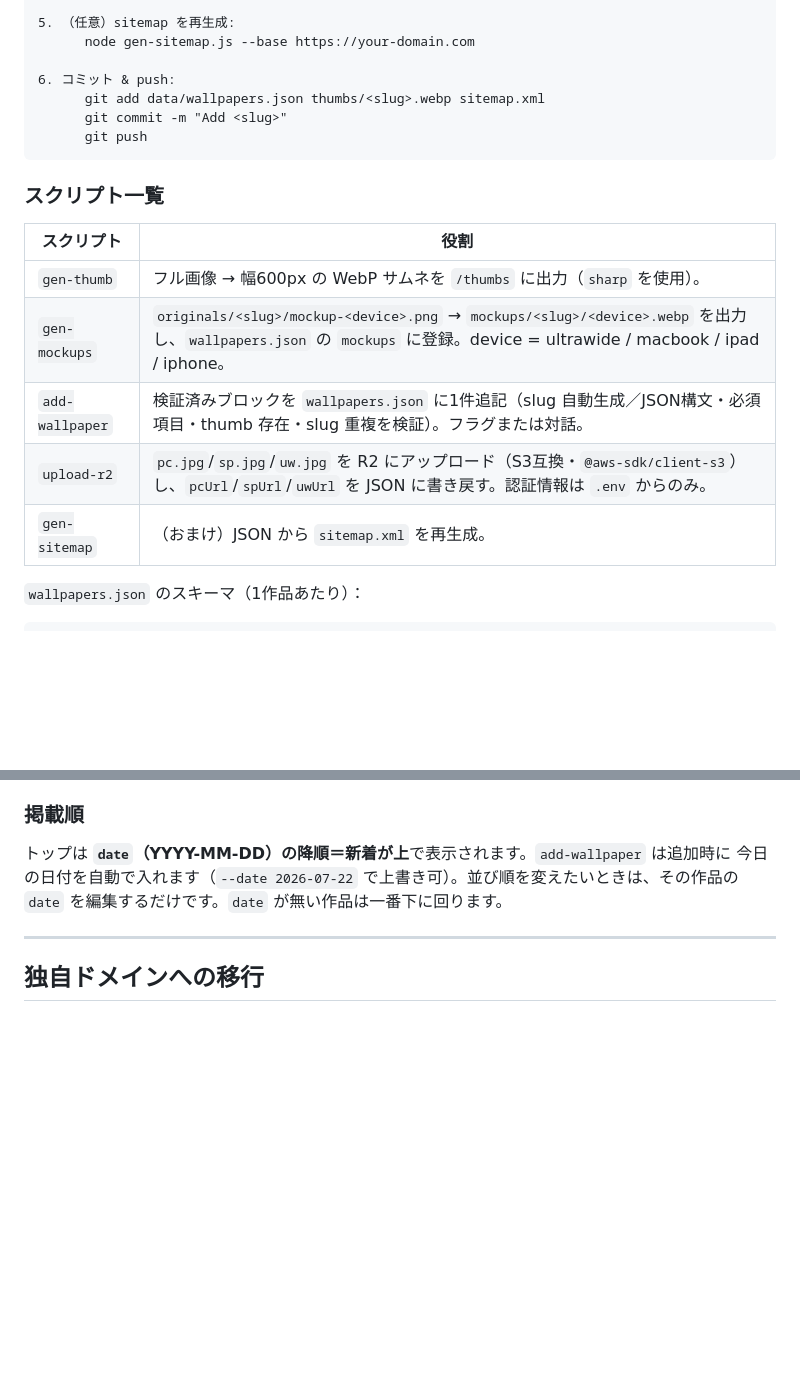
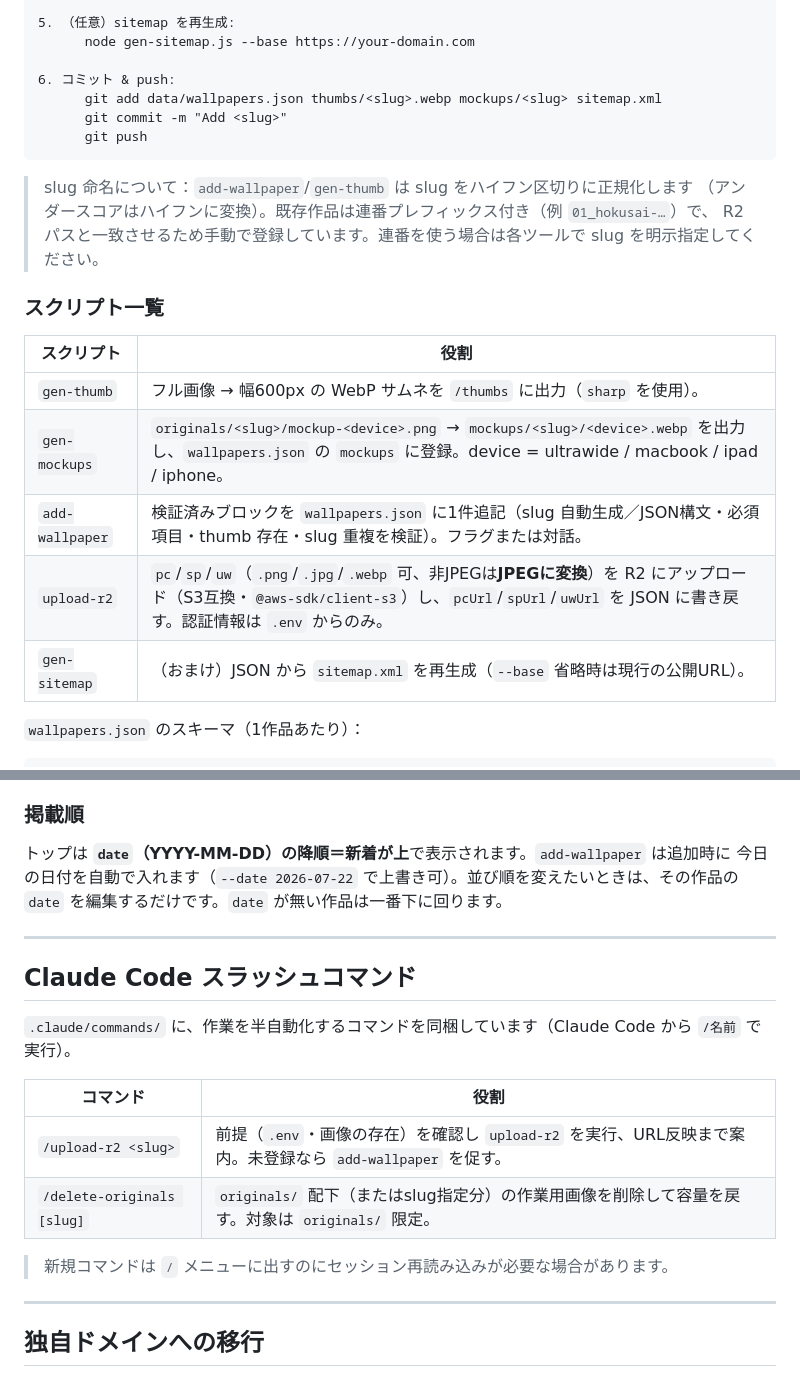
Before and after one commit to Fujisaki-Valencia/studio-fujisaki, a Markdown page: README.md, 2 parts joined by grey strips. GitHub-like rendering; blank space fills up the shorter version.

````diff
--- a/README.md
+++ b/README.md
@@ -154,10 +165,14 @@ cp .env.example .env      # .env は git 除外済み。そのまま除外を維
       node gen-sitemap.js --base https://your-domain.com
 
 6. コミット & push:
-      git add data/wallpapers.json thumbs/<slug>.webp sitemap.xml
+      git add data/wallpapers.json thumbs/<slug>.webp mockups/<slug> sitemap.xml
       git commit -m "Add <slug>"
       git push
 ```
+
+> slug 命名について：`add-wallpaper`/`gen-thumb` は slug をハイフン区切りに正規化します
+> （アンダースコアはハイフンに変換）。既存作品は連番プレフィックス付き（例 `01_hokusai-…`）で、
+> R2 パスと一致させるため手動で登録しています。連番を使う場合は各ツールで slug を明示指定してください。
 
 ### スクリプト一覧
 
@@ -166,8 +181,8 @@ cp .env.example .env      # .env は git 除外済み。そのまま除外を維
 | `gen-thumb`       | フル画像 → 幅600px の WebP サムネを `/thumbs` に出力（`sharp` を使用）。      |
 | `gen-mockups`     | `originals/<slug>/mockup-<device>.png` → `mockups/<slug>/<device>.webp` を出力し、`wallpapers.json` の `mockups` に登録。device = ultrawide / macbook / ipad / iphone。 |
 | `add-wallpaper`   | 検証済みブロックを `wallpapers.json` に1件追記（slug 自動生成／JSON構文・必須項目・thumb 存在・slug 重複を検証）。フラグまたは対話。 |
-| `upload-r2`       | `pc.jpg`/`sp.jpg`/`uw.jpg` を R2 にアップロード（S3互換・`@aws-sdk/client-s3`）し、`pcUrl`/`spUrl`/`uwUrl` を JSON に書き戻す。認証情報は `.env` からのみ。 |
-| `gen-sitemap`     | （おまけ）JSON から `sitemap.xml` を再生成。                                 |
+| `upload-r2`       | `pc`/`sp`/`uw`（`.png`/`.jpg`/`.webp` 可、非JPEGは**JPEGに変換**）を R2 にアップロード（S3互換・`@aws-sdk/client-s3`）し、`pcUrl`/`spUrl`/`uwUrl` を JSON に書き戻す。認証情報は `.env` からのみ。 |
+| `gen-sitemap`     | （おまけ）JSON から `sitemap.xml` を再生成（`--base` 省略時は現行の公開URL）。 |
 
 `wallpapers.json` のスキーマ（1作品あたり）：
 
@@ -203,6 +218,19 @@ cp .env.example .env      # .env は git 除外済み。そのまま除外を維
 
 ---
 
+## Claude Code スラッシュコマンド
+
+`.claude/commands/` に、作業を半自動化するコマンドを同梱しています（Claude Code から `/名前` で実行）。
+
+| コマンド            | 役割                                                                      |
+|---------------------|---------------------------------------------------------------------------|
+| `/upload-r2 <slug>` | 前提（`.env`・画像の存在）を確認し `upload-r2` を実行、URL反映まで案内。未登録なら `add-wallpaper` を促す。 |
+| `/delete-originals [slug]` | `originals/` 配下（またはslug指定分）の作業用画像を削除して容量を戻す。対象は `originals/` 限定。 |
+
+> 新規コマンドは `/` メニューに出すのにセッション再読み込みが必要な場合があります。
+
+---
+
 ## 独自ドメインへの移行
 
 1. **Settings → Pages → Custom domain** にドメインを追加（GitHub Pages が `CNAME` ファイルを自動作成）。
````
Also changed, not shown: other parts of README.md (+23 -12 lines).
